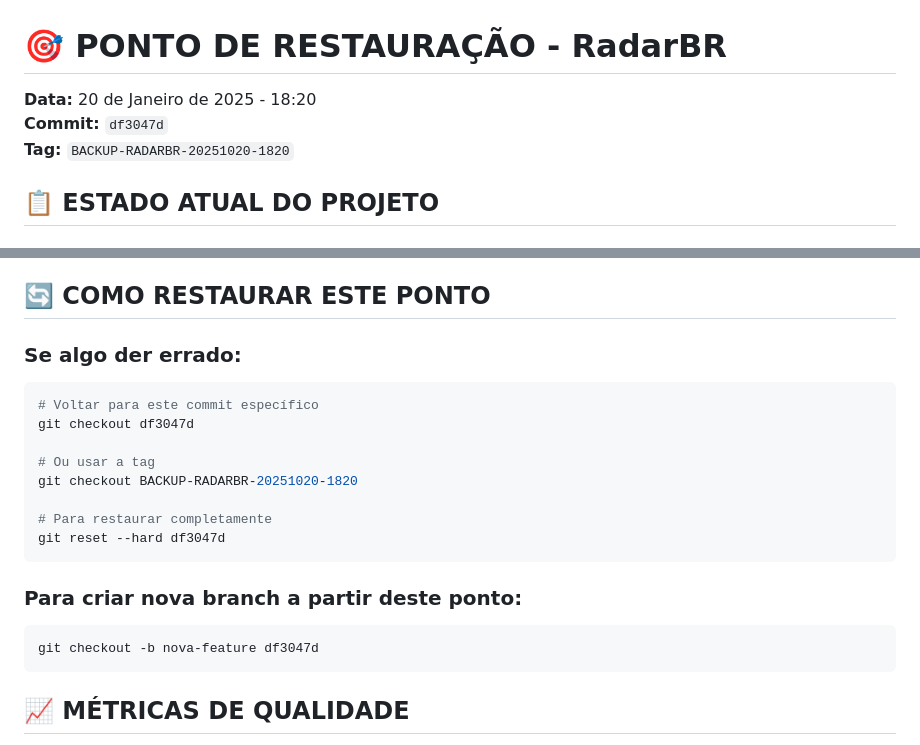
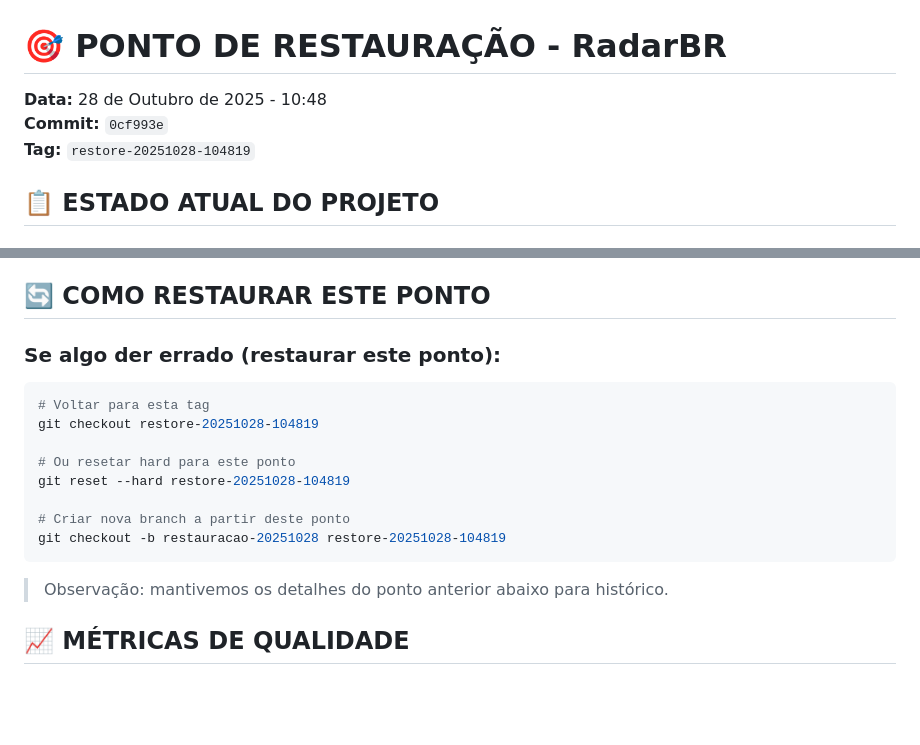
Before and after one commit to crisvoss81/radarbr_site, a Markdown page: PONTO_RESTAURACAO.md, 2 parts joined by grey strips. Drawn GitHub-style; blank space fills up the shorter version.

Commit message:
Criar ponto de restauração: tag restore-20251028-104819 e instruções atualizadas

````diff
--- a/PONTO_RESTAURACAO.md
+++ b/PONTO_RESTAURACAO.md
@@ -1,8 +1,8 @@
 # 🎯 PONTO DE RESTAURAÇÃO - RadarBR
 
-**Data:** 20 de Janeiro de 2025 - 18:20
-**Commit:** `df3047d`
-**Tag:** `BACKUP-RADARBR-20251020-1820`
+**Data:** 28 de Outubro de 2025 - 10:48
+**Commit:** `0cf993e`
+**Tag:** `restore-20251028-104819`
 
 ## 📋 **ESTADO ATUAL DO PROJETO**
 
@@ -140,22 +140,19 @@ python manage.py smart_trends_publish --strategy mixed --limit 3
 
 ## 🔄 **COMO RESTAURAR ESTE PONTO**
 
-### **Se algo der errado:**
+### **Se algo der errado (restaurar este ponto):**
 ```bash
-# Voltar para este commit específico
-git checkout df3047d
+# Voltar para esta tag
+git checkout restore-20251028-104819
 
-# Ou usar a tag
-git checkout BACKUP-RADARBR-20251020-1820
+# Ou resetar hard para este ponto
+git reset --hard restore-20251028-104819
 
-# Para restaurar completamente
-git reset --hard df3047d
+# Criar nova branch a partir deste ponto
+git checkout -b restauracao-20251028 restore-20251028-104819
 ```
 
-### **Para criar nova branch a partir deste ponto:**
-```bash
-git checkout -b nova-feature df3047d
-```
+> Observação: mantivemos os detalhes do ponto anterior abaixo para histórico.
 
 ## 📈 **MÉTRICAS DE QUALIDADE**
 
````
